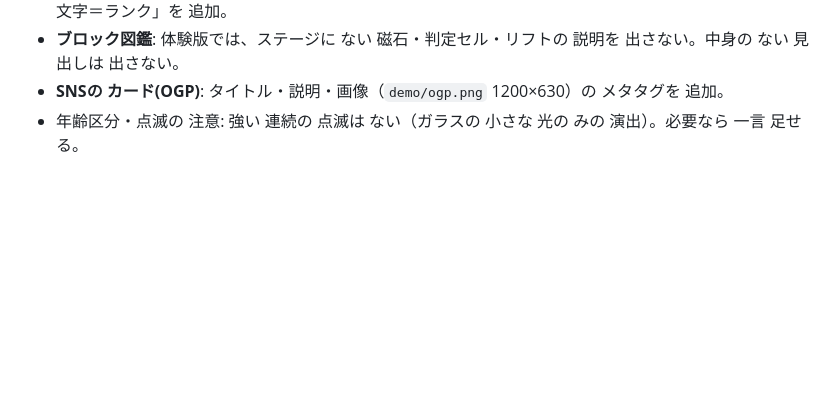
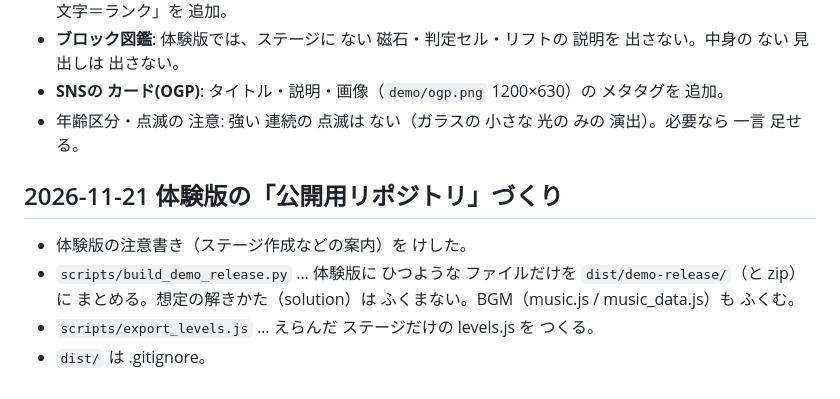
Before and after one commit to Agasita/geko-enar-playtest, a Markdown page: docs/V2_DESIGN.md, the part around the change. Drawn GitHub-style; blank space fills up the shorter version.

Commit message:
体験版: 注意書きを削除し、公開用リポジトリ向けの書き出しスクリプトを追加
Co-Authored-By: Claude Sonnet 5.5 <noreply@anthropic.com>
Claude-Session: https://claude.ai/code/session_01SBD4kMUetKn4vxQJh379os

```diff
--- a/docs/V2_DESIGN.md
+++ b/docs/V2_DESIGN.md
@@ -539,3 +539,9 @@
 - **ブロック図鑑**: 体験版では、ステージに ない 磁石・判定セル・リフトの 説明を 出さない。中身の ない 見出しは 出さない。
 - **SNSの カード(OGP)**: タイトル・説明・画像（`demo/ogp.png` 1200×630）の メタタグを 追加。
 - 年齢区分・点滅の 注意: 強い 連続の 点滅は ない（ガラスの 小さな 光の みの 演出）。必要なら 一言 足せる。
+
+## 2026-11-21 体験版の「公開用リポジトリ」づくり
+- 体験版の注意書き（ステージ作成などの案内）を けした。
+- `scripts/build_demo_release.py` … 体験版に ひつような ファイルだけを `dist/demo-release/`（と zip）に まとめる。想定の解きかた（solution）は ふくまない。BGM（music.js / music_data.js）も ふくむ。
+- `scripts/export_levels.js` … えらんだ ステージだけの levels.js を つくる。
+- `dist/` は .gitignore。
```
Also changed, not shown: demo/ogp.png, 7 other files.
